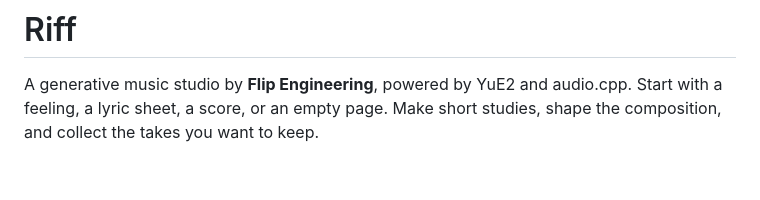
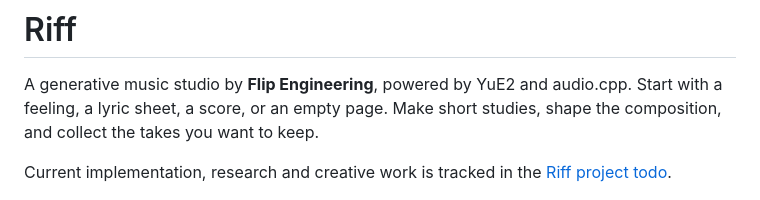
Before and after one commit to Flip-Engineering/riff, a Markdown page: README.md, the part around the change. Rendered like a GitHub page; blank space fills up the shorter version.

Commit message:
Add canonical Riff project todo

```diff
--- a/README.md
+++ b/README.md
@@ -3,6 +3,9 @@
 A generative music studio by **Flip Engineering**, powered by YuE2 and audio.cpp.
 Start with a feeling, a lyric sheet, a score, or an empty page. Make short studies,
 shape the composition, and collect the takes you want to keep.
+
+Current implementation, research and creative work is tracked in the
+[Riff project todo](docs/project-todo.md).
 
 ![Riff writing and listening studio](docs/studio.png)
 
```
Also changed, not shown: docs/project-todo.md (added, +174 -0 lines).
